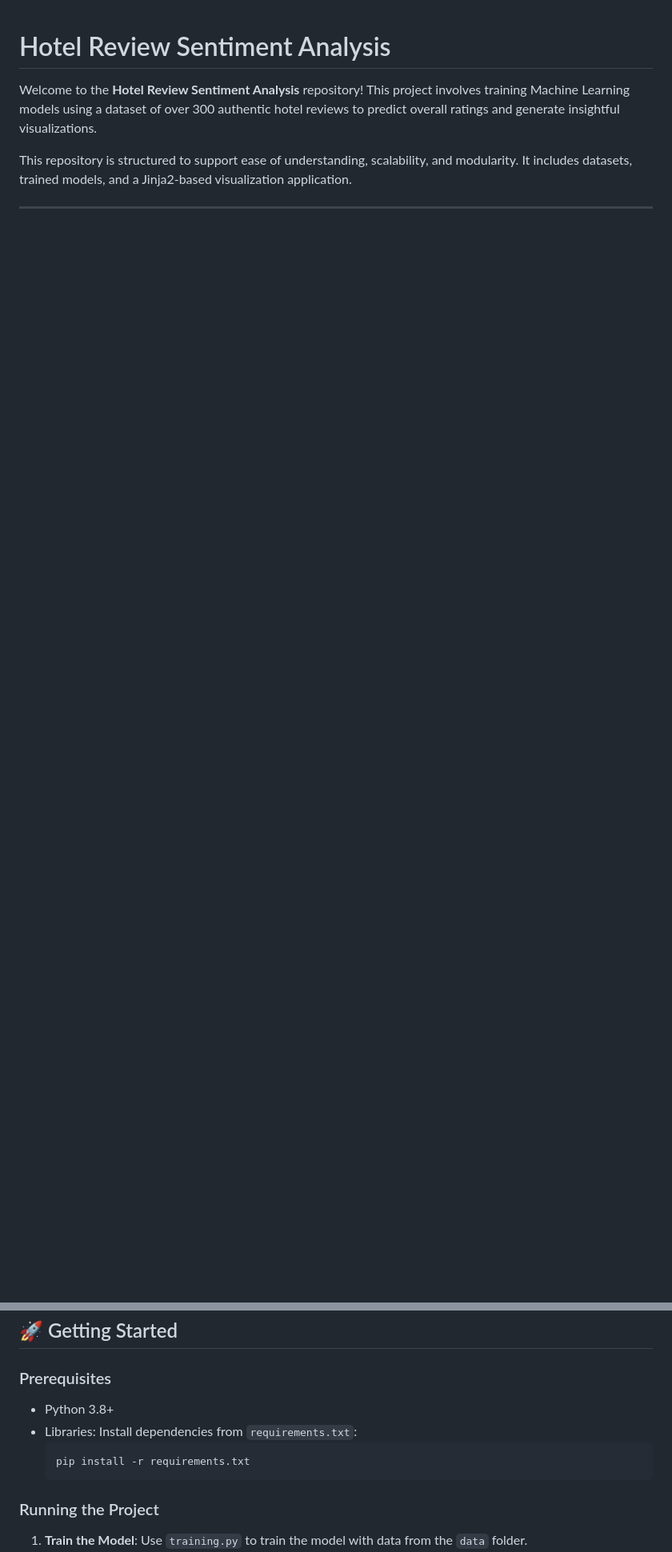
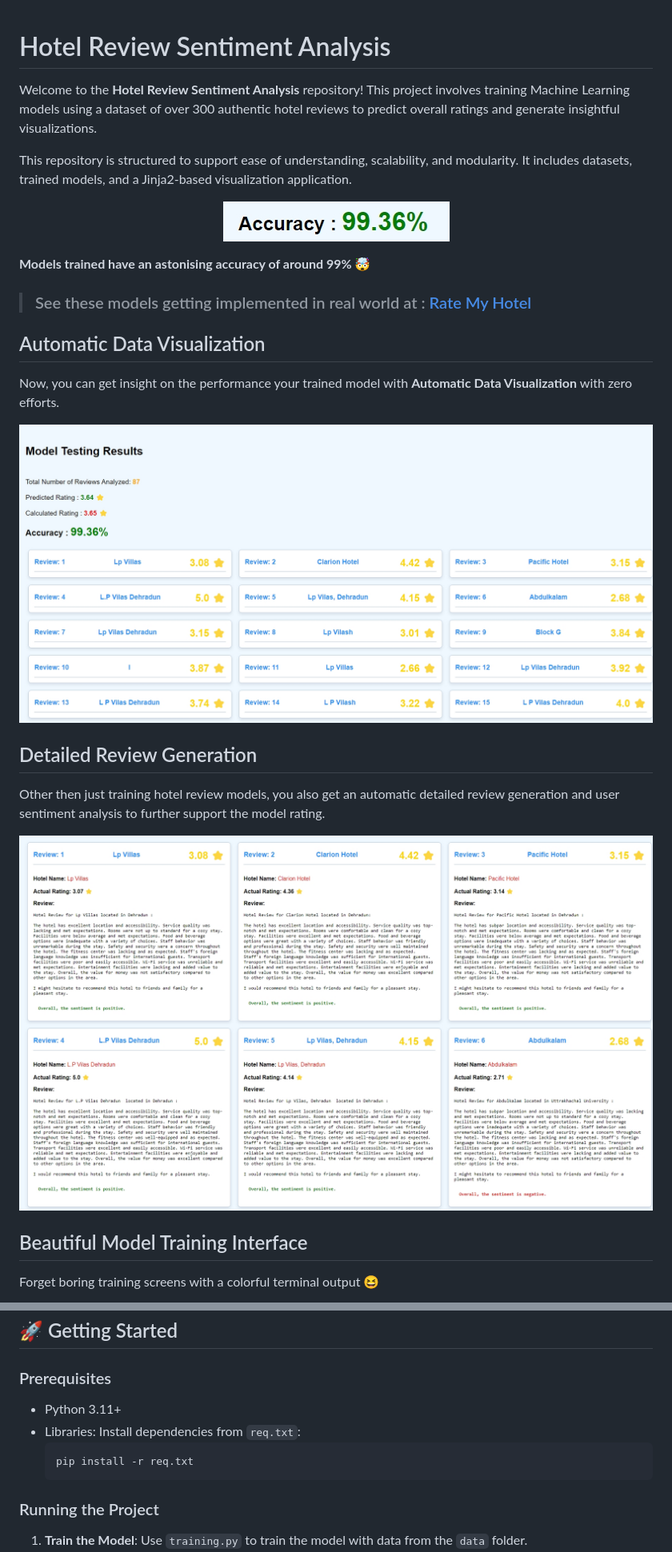
Before and after one commit to Krishna-Noutiyal/Hotel-Review-Sentiment-Analysis, a Markdown page: README.md, 2 parts joined by grey strips. Shown at 80% size. GitHub-like rendering; blank space fills up the shorter version.

Commit message:
Added Images to README

````diff
--- a/README.md
+++ b/README.md
@@ -5,4 +5,31 @@ Welcome to the **Hotel Review Sentiment Analysis** repository! This project invo
 
 This repository is structured to support ease of understanding, scalability, and modularity. It includes datasets, trained models, and a Jinja2-based visualization application.
 
----
+<p align="center">
+   <img src="./assets/accuracy.jpeg">
+</p>
+
+
+**Models trained have an astonising accuracy of around 99% 🤯**
+
+> ### See these models getting implemented in real world at : [Rate My Hotel](https://github.com/Krishna-Noutiyal/RateMyHotel)
+
+Automatic Data Visualization
+--
+
+Now, you can get insight on the performance your trained model with **Automatic Data Visualization** with zero efforts.
+
+![Visualization of trained model](./assets/model_testing_results.jpeg)
+
+Detailed Review Generation
+--
+
+Other then just training hotel review models, you also get an automatic detailed review generation and user sentiment analysis to further support the model rating.
+
+![Detailed Review Generation](./assets/detailed_review.jpeg)
+
+Beautiful Model Training Interface
+--
+
+Forget boring training screens with a colorful terminal output 😆
+
@@ -60,10 +88,10 @@ This repository is structured to support ease of understanding, scalability, and
 ## 🚀 Getting Started
 
 ### Prerequisites
-- Python 3.8+
-- Libraries: Install dependencies from `requirements.txt`:
+- Python 3.11+
+- Libraries: Install dependencies from `req.txt`:
   ```bash
-  pip install -r requirements.txt
+  pip install -r req.txt
   ```
 
 ### Running the Project
````
Also changed, not shown: other parts of README.md (+3 -2 lines).
